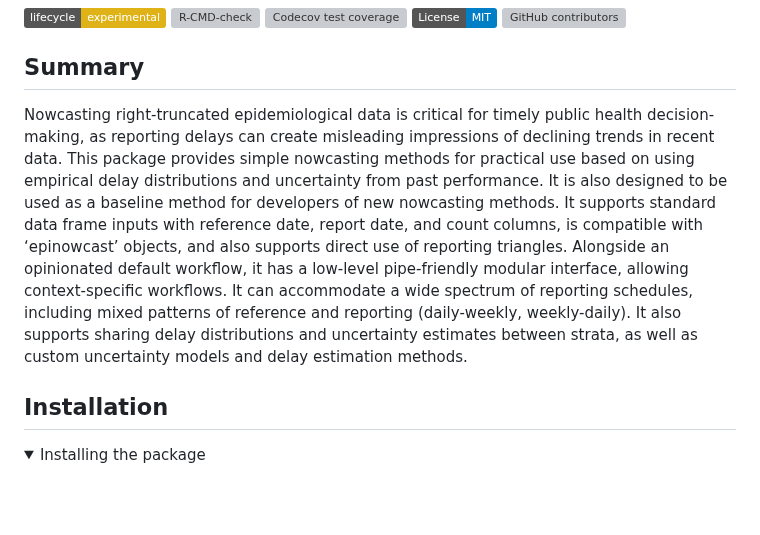
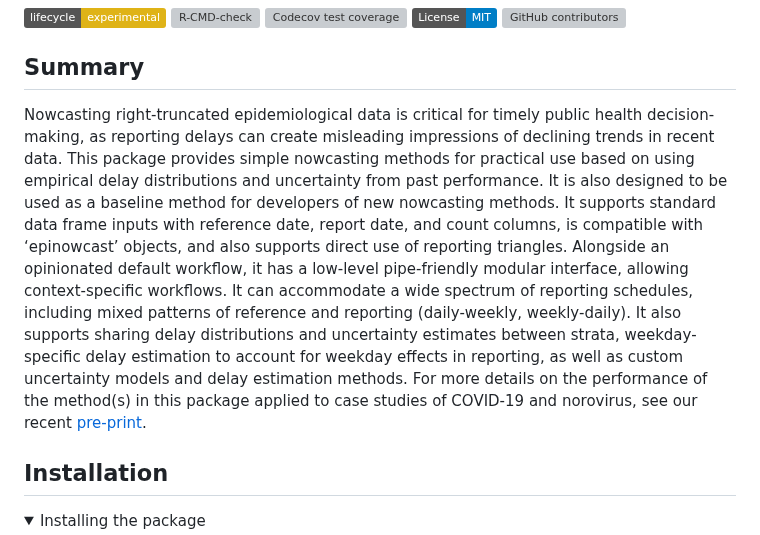
Before and after one commit to epinowcast/baselinenowcast, a Markdown page: README.md, the part around the change. Rendered like a GitHub page; folded sections open; badges without logos; blank space fills up the shorter version; grey boxes are pictures that could not be loaded.

Commit message:
add pre-print

```diff
--- a/README.md
+++ b/README.md
@@ -20,22 +20,15 @@ contributors](https://img.shields.io/github/contributors/epinowcast/baselinenowc
 
 ## Summary
 
-Nowcasting right-truncated epidemiological data is critical for timely
-public health decision-making, as reporting delays can create misleading
-impressions of declining trends in recent data. This package provides
-simple nowcasting methods for practical use based on using empirical
-delay distributions and uncertainty from past performance. It is also
-designed to be used as a baseline method for developers of new
-nowcasting methods. It supports standard data frame inputs with
-reference date, report date, and count columns, is compatible with
-‘epinowcast’ objects, and also supports direct use of reporting
-triangles. Alongside an opinionated default workflow, it has a low-level
-pipe-friendly modular interface, allowing context-specific workflows. It
-can accommodate a wide spectrum of reporting schedules, including mixed
-patterns of reference and reporting (daily-weekly, weekly-daily). It
-also supports sharing delay distributions and uncertainty estimates
-between strata, as well as custom uncertainty models and delay
-estimation methods.
+Nowcasting right-truncated epidemiological data is critical for timely public health decision-making, as reporting delays can create misleading impressions of declining trends in recent data.
+This package provides simple nowcasting methods for practical use based on using empirical delay distributions and uncertainty from past performance.
+It is also designed to be used as a baseline method for developers of new nowcasting methods.
+It supports standard data frame inputs with reference date, report date, and count columns, is compatible with
+‘epinowcast’ objects, and also supports direct use of reporting triangles.
+Alongside an opinionated default workflow, it has a low-level pipe-friendly modular interface, allowing context-specific workflows.
+It can accommodate a wide spectrum of reporting schedules, including mixed patterns of reference and reporting (daily-weekly, weekly-daily).
+It also supports sharing delay distributions and uncertainty estimates between strata, weekday-specific delay estimation to account for weekday effects in reporting, as well as custom uncertainty models and delay estimation methods.
+For more details on the performance of the method(s) in this package applied to case studies of COVID-19 and norovirus, see our recent [pre-print](https://www.medrxiv.org/content/10.1101/2025.08.14.25333653v2).
 
 ## Installation
 
```
